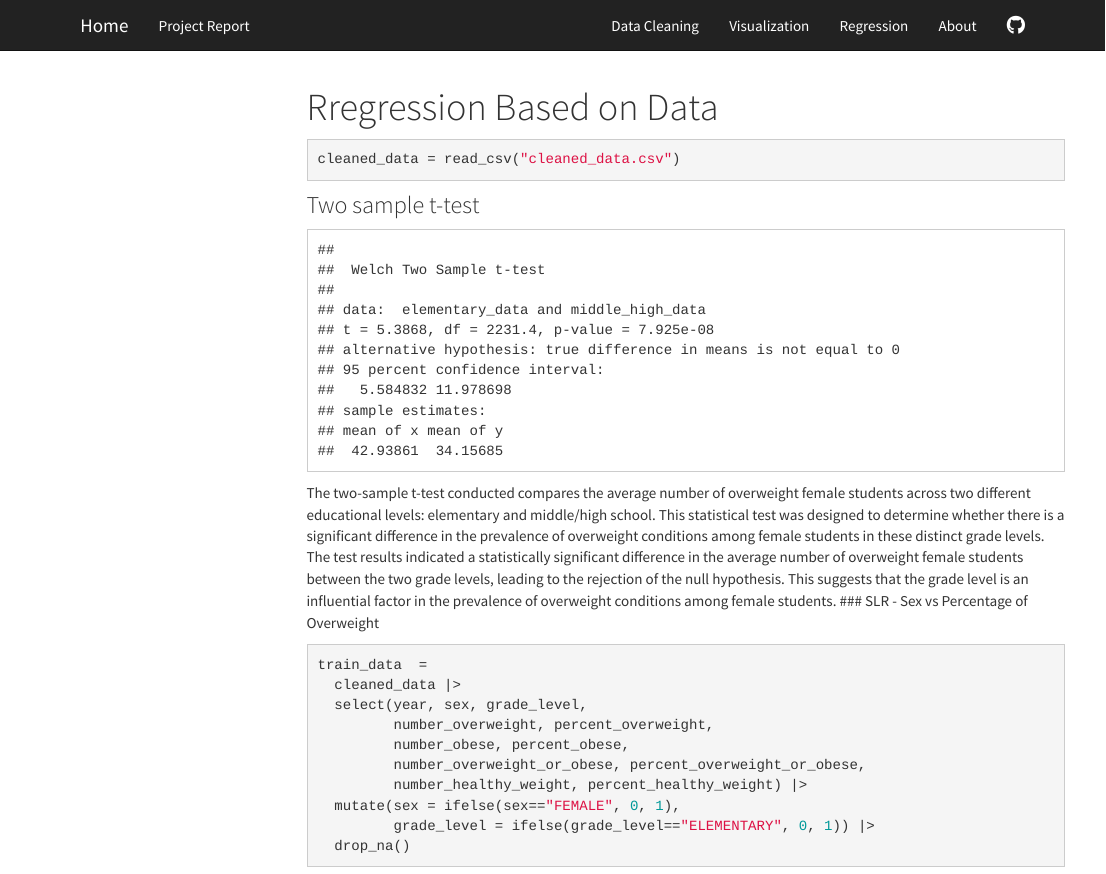
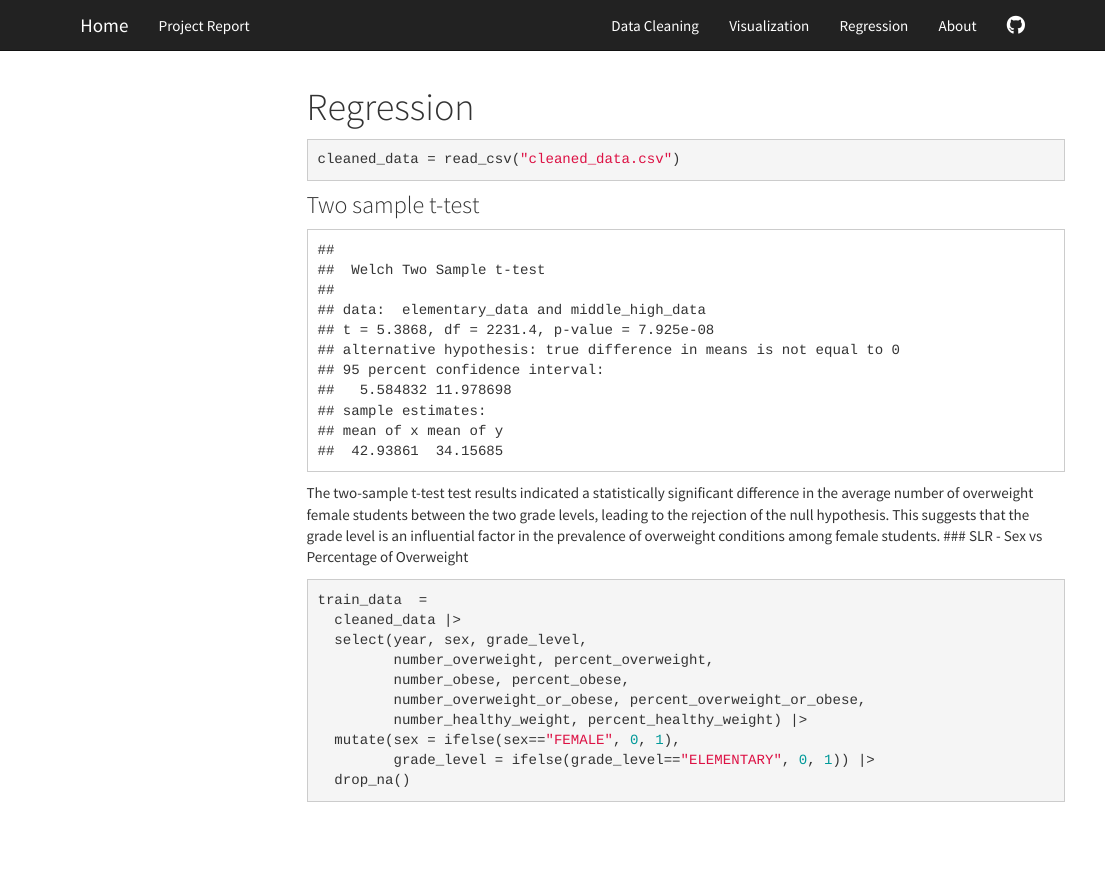
Before and after one commit to cara-dong/nyweight.github.io, an R Markdown document (regression.Rmd): the page in a window 1100 px wide, from its top. Rendered offline with R 4.5, knitr and Pandoc, with nearby package versions; menus at the side of the page are left out.

Commit message:
a title typo corrected

````diff
--- a/regression.Rmd
+++ b/regression.Rmd
@@ -1,5 +1,5 @@
 ---
-title: "Rregression Based on Data"
+title: "Regression"
 output:
   html_document:
     toc: true
@@ -32,7 +32,7 @@ t_test_result = t.test(elementary_data, middle_high_data, var.equal = FALSE)
 print(t_test_result)
 ```
 
-The two-sample t-test conducted compares the average number of overweight female students across two different educational levels: elementary and middle/high school. This statistical test was designed to determine whether there is a significant difference in the prevalence of overweight conditions among female students in these distinct grade levels. The test results indicated a statistically significant difference in the average number of overweight female students between the two grade levels, leading to the rejection of the null hypothesis. This suggests that the grade level is an influential factor in the prevalence of overweight conditions among female students.
+The two-sample t-test test results indicated a statistically significant difference in the average number of overweight female students between the two grade levels, leading to the rejection of the null hypothesis. This suggests that the grade level is an influential factor in the prevalence of overweight conditions among female students.
 ### SLR - Sex vs Percentage of Overweight
 ```{r message=FALSE, warning=FALSE}
 train_data  =
````
Also changed, not shown: regression.html.
